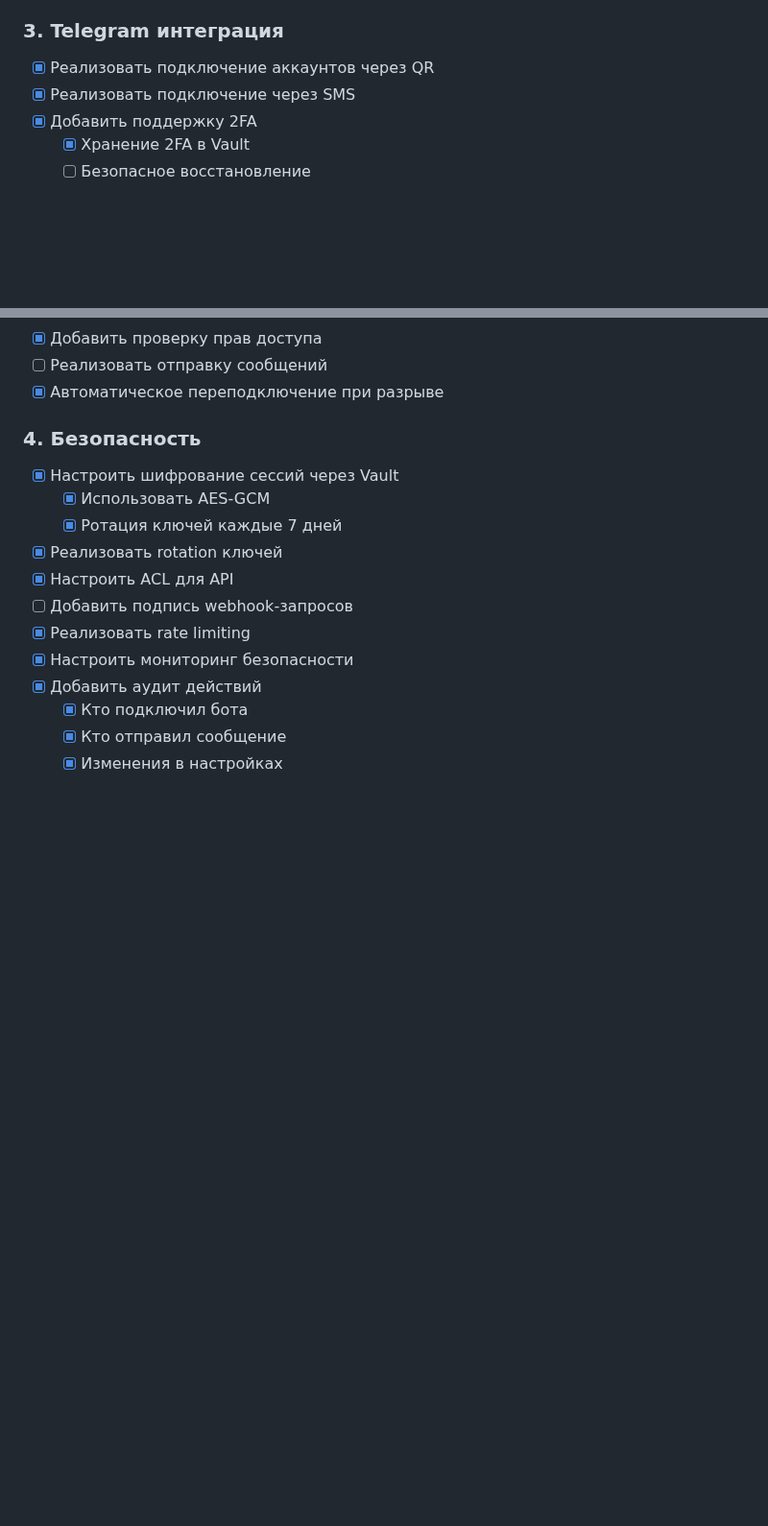
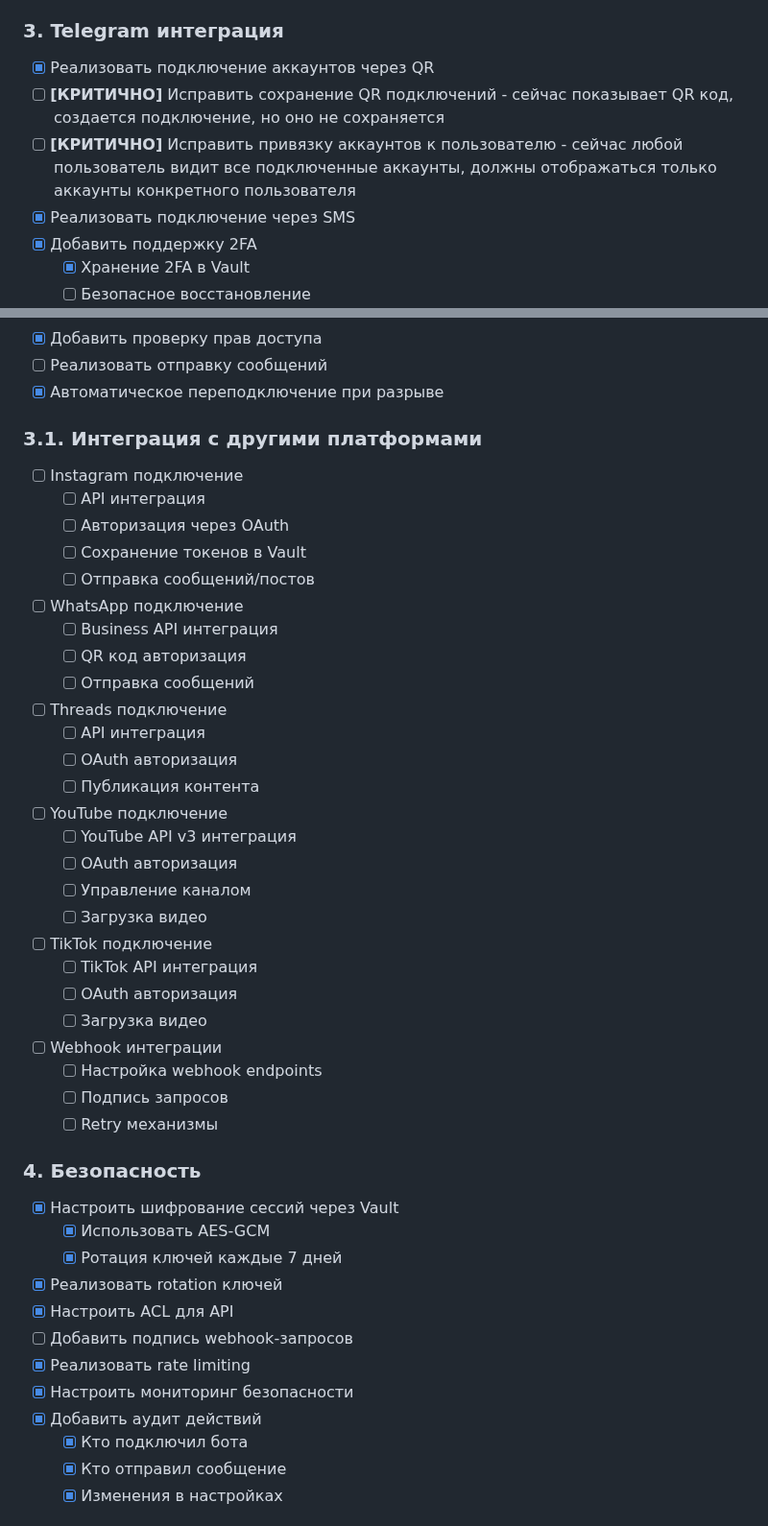
Before and after one commit to Theoretician9/content-factory, a Markdown page: check-list-integrations.md, 2 parts joined by grey strips. Shown at 96% size. Drawn GitHub-style; blank space fills up the shorter version.

Commit message:
Auto-commit every 30s

```diff
--- a/check-list-integrations.md
+++ b/check-list-integrations.md
@@ -86,6 +86,8 @@
 
 ### 3. Telegram интеграция
 - [x] Реализовать подключение аккаунтов через QR
+- [ ] **[КРИТИЧНО]** Исправить сохранение QR подключений - сейчас показывает QR код, создается подключение, но оно не сохраняется
+- [ ] **[КРИТИЧНО]** Исправить привязку аккаунтов к пользователю - сейчас любой пользователь видит все подключенные аккаунты, должны отображаться только аккаунты конкретного пользователя
 - [x] Реализовать подключение через SMS
 - [x] Добавить поддержку 2FA
   - [x] Хранение 2FA в Vault
@@ -99,6 +101,34 @@
 - [x] Добавить проверку прав доступа
 - [ ] Реализовать отправку сообщений
 - [x] Автоматическое переподключение при разрыве
+
+### 3.1. Интеграция с другими платформами
+- [ ] Instagram подключение
+  - [ ] API интеграция
+  - [ ] Авторизация через OAuth
+  - [ ] Сохранение токенов в Vault
+  - [ ] Отправка сообщений/постов
+- [ ] WhatsApp подключение
+  - [ ] Business API интеграция
+  - [ ] QR код авторизация
+  - [ ] Отправка сообщений
+- [ ] Threads подключение
+  - [ ] API интеграция
+  - [ ] OAuth авторизация
+  - [ ] Публикация контента
+- [ ] YouTube подключение
+  - [ ] YouTube API v3 интеграция
+  - [ ] OAuth авторизация
+  - [ ] Управление каналом
+  - [ ] Загрузка видео
+- [ ] TikTok подключение
+  - [ ] TikTok API интеграция
+  - [ ] OAuth авторизация
+  - [ ] Загрузка видео
+- [ ] Webhook интеграции
+  - [ ] Настройка webhook endpoints
+  - [ ] Подпись запросов
+  - [ ] Retry механизмы
 
 ### 4. Безопасность
 - [x] Настроить шифрование сессий через Vault
```
